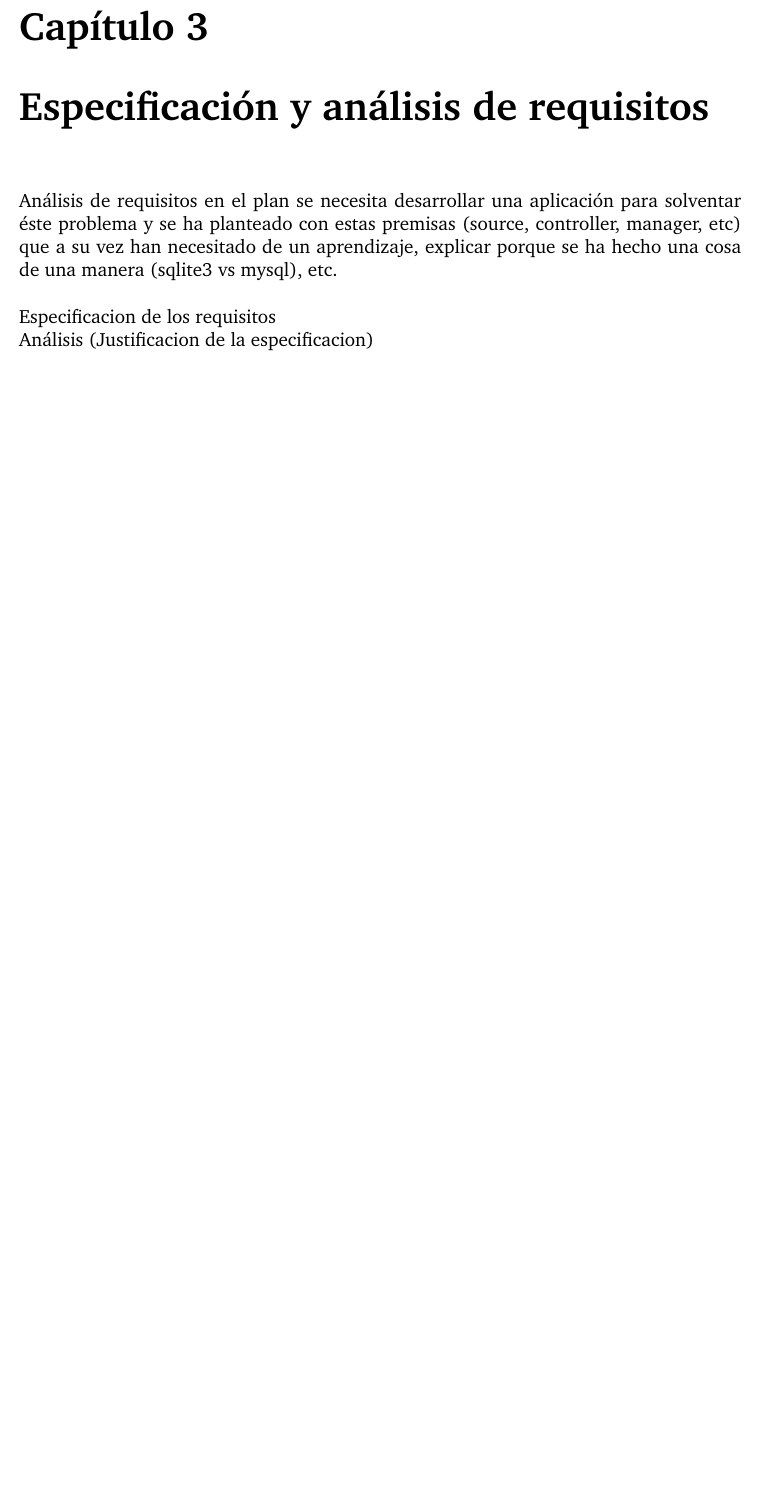
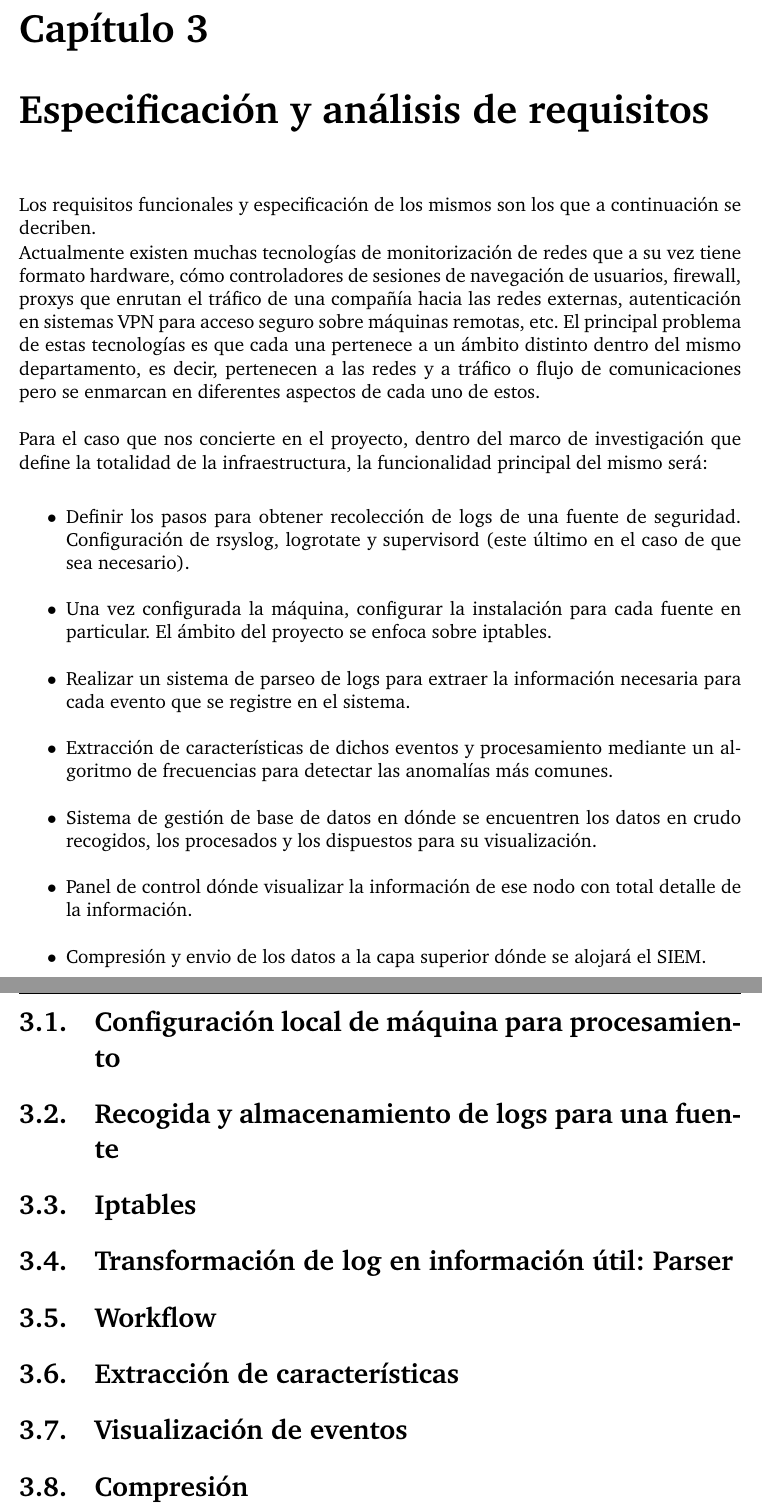
Before and after one commit to MGautier/security-sensor, a LaTeX thesis (trunk/Documentacion/Memoria/securityproject.tex, which reads trunk/Documentacion/Memoria/requisitos.tex): part of page 41 of 50 before the commit and two parts of pages 41 and 42 of 50 after it, the two joined at a grey line, cut so that both start at the same text, the shorter picture padded with empty space. Compiled offline with pdfLaTeX.

Commit message:
Definiendo los contenidos del punto de requisitos funcionales de la aplicación

```diff
--- a/trunk/Documentacion/Memoria/requisitos.tex
+++ b/trunk/Documentacion/Memoria/requisitos.tex
@@ -1,7 +1,34 @@
 \chapter{Especificación y análisis de requisitos}
 \label{chap:requisitos}
 
-Análisis de requisitos en el plan se necesita desarrollar una aplicación para solventar éste problema y se ha planteado con estas premisas (source, controller, manager, etc) que a su vez han necesitado de un aprendizaje, explicar porque se ha hecho una cosa de una manera (sqlite3 vs mysql), etc.\\
+Los requisitos funcionales y especificación de los mismos son los que a continuación se decriben.
 
-Especificacion de los requisitos\\
-Análisis (Justificacion de la especificacion)\\
+Actualmente existen muchas tecnologías de monitorización de redes que a su vez tiene formato hardware, cómo controladores de sesiones de navegación de usuarios, firewall, proxys que enrutan el tráfico de una compañía hacia las redes externas, autenticación en sistemas VPN para acceso seguro sobre máquinas remotas, etc. El principal problema de estas tecnologías es que cada una pertenece a un ámbito distinto dentro del mismo departamento, es decir, pertenecen a las redes y a tráfico o flujo de comunicaciones pero se enmarcan en diferentes aspectos de cada uno de estos. \\
+
+Para el caso que nos concierte en el proyecto, dentro del marco de investigación que define la totalidad de la infraestructura, la funcionalidad principal del mismo será:
+
+\begin{itemize}
+\item Definir los pasos para obtener recolección de logs de una fuente de seguridad. Configuración de rsyslog, logrotate y supervisord (este último en el caso de que sea necesario).
+\item Una vez configurada la máquina, configurar la instalación para cada fuente en particular. El ámbito del proyecto se enfoca sobre iptables.
+\item Realizar un sistema de parseo de logs para extraer la información necesaria para cada evento que se registre en el sistema.
+\item Extracción de características de dichos eventos y procesamiento mediante un algoritmo de frecuencias para detectar las anomalías más comunes.
+\item Sistema de gestión de base de datos en dónde se encuentren los datos en crudo recogidos, los procesados y los dispuestos para su visualización.
+\item Panel de control dónde visualizar la información de ese nodo con total detalle de la información.
+\item Compresión y envio de los datos a la capa superior dónde se alojará el SIEM.
+\end{itemize}
+
+\section{Configuración local de máquina para procesamiento}
+
+\section{Recogida y almacenamiento de logs para una fuente}
+
+\section{Iptables}
+
+\section{Transformación de log en información útil: Parser}
+
+\section{Workflow}
+
+\section{Extracción de características}
+
+\section{Visualización de eventos}
+
+\section{Compresión}
```
